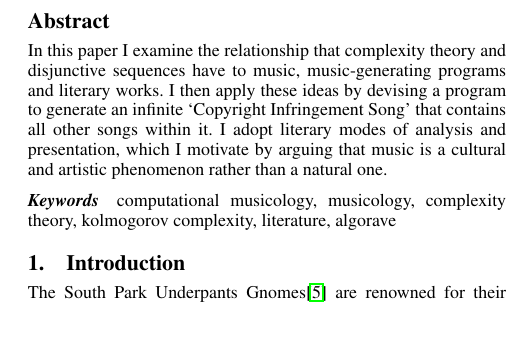
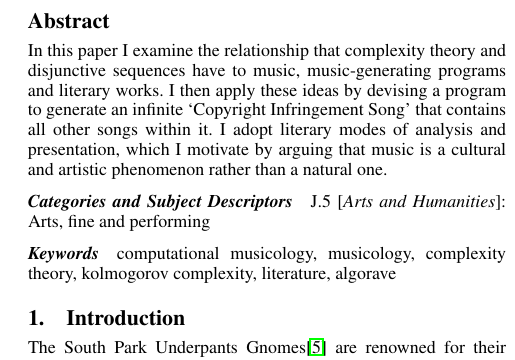
Before and after one commit to ctford/kolmogorov-music, a LaTeX paper (paper.tex): part of one column of page 1 of 6, cut so that both start at the same text, the shorter picture padded with empty space. Compiled offline with pdfLaTeX; a missing font is replaced by an installed copy or a similar font.

Commit message:
Add category.

```diff
--- a/paper.tex
+++ b/paper.tex
@@ -38,7 +38,7 @@ contains all other songs within it. I adopt literary modes of analysis and prese
 arguing that music is a cultural and artistic phenomenon rather than a natural one.
 \end{abstract}
 
-%\category{CR-number}{subcategory}{third-level}
+\category{J.5}{Arts and Humanities}{Arts, fine and performing}
 
 \keywords
 computational musicology, musicology, complexity theory, kolmogorov complexity, literature, algorave
```
